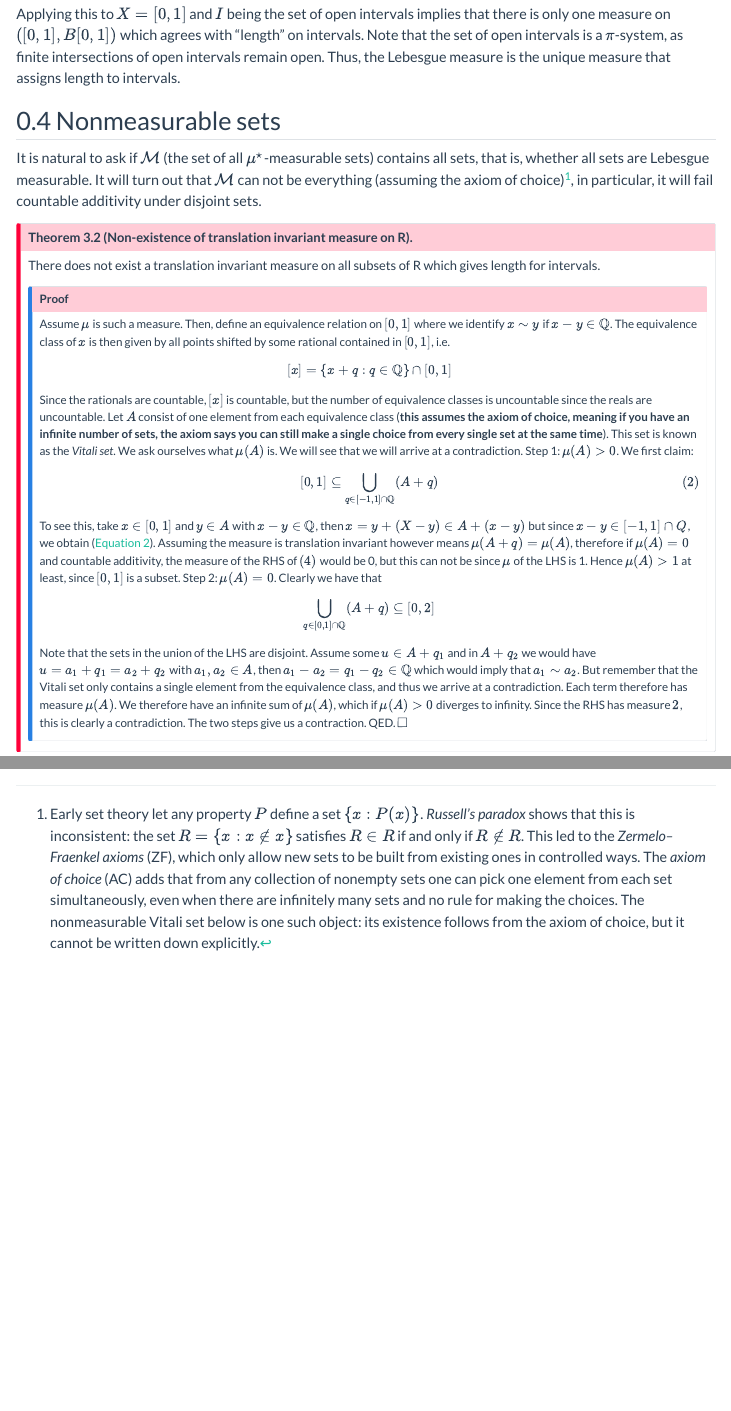
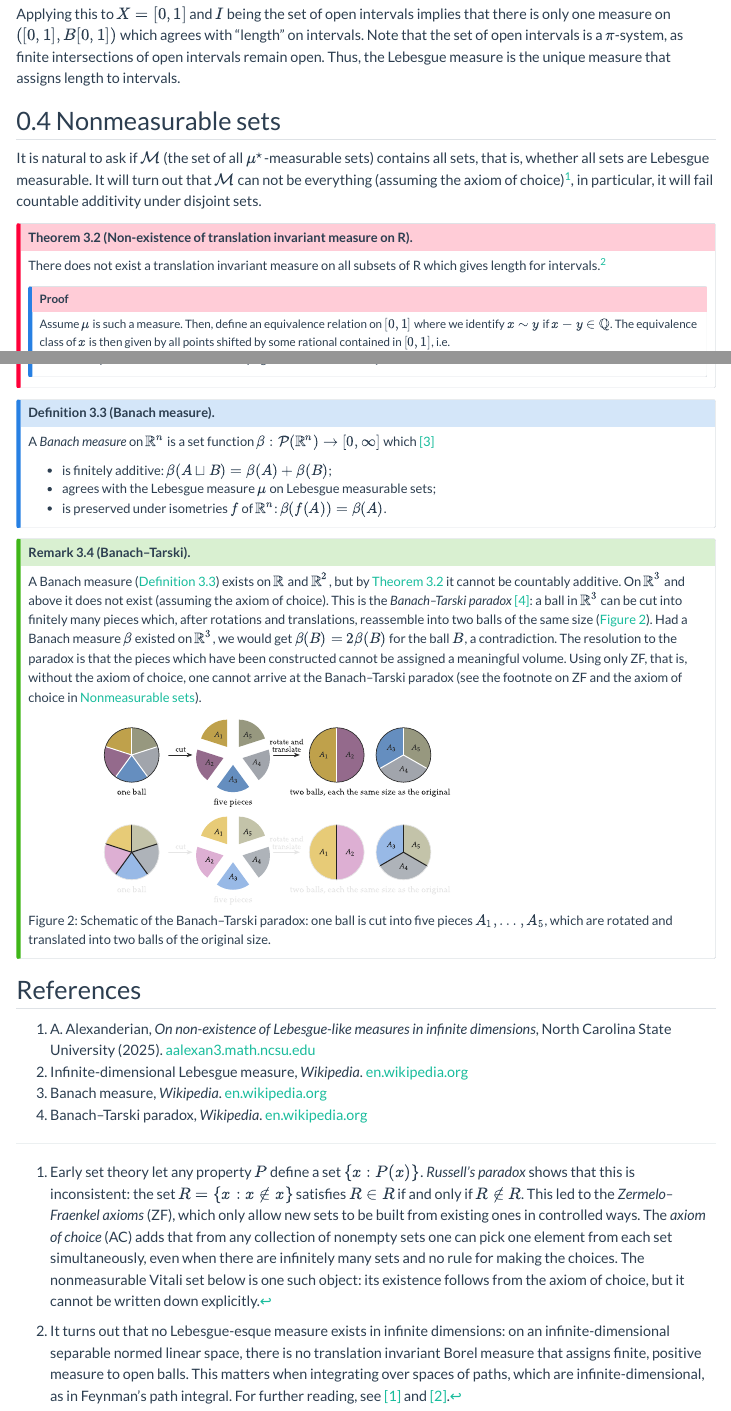
Before and after one commit to tresnjo/lecture-notes, a Quarto document (integration-theory/lecture-03.qmd): the page in a window 1100 px wide, from 3590 px down, and a second part further down, joined at a grey line. Rendered offline with R 4.5, knitr and Pandoc in place of Quarto, with nearby package versions; menus at the side of the page are left out.

Commit message:
lecture 3 added banach tarski

````diff
--- a/integration-theory/lecture-03.qmd
+++ b/integration-theory/lecture-03.qmd
@@ -161,7 +161,7 @@ It is natural to ask if $\mathcal M$ (the set of all $\mu^\star$-measurable sets
 
 #### **Theorem 3.2** (Non-existence of translation invariant measure on R).
 
-There does not exist a translation invariant measure on all subsets of R which gives length for intervals.
+There does not exist a translation invariant measure on all subsets of R which gives length for intervals.^[It turns out that no Lebesgue-esque measure exists in infinite dimensions: on an infinite-dimensional separable normed linear space, there is no translation invariant Borel measure that assigns finite, positive measure to open balls. This matters when integrating over spaces of paths, which are infinite-dimensional, as in Feynman's path integral. For further reading, see [[1]](#ref-1) and [[2]](#ref-2).]
 
 ::: {.callout-note .proof-box collapse="true"}
 
@@ -179,3 +179,36 @@ Note that the sets in the union of the LHS are disjoint. Assume some $u \in A +
 The two steps give us a contraction. QED. $\square$
 :::
 :::
+
+::: {#r-3-3 .callout-note .definition-box}
+
+#### **Definition 3.3** (Banach measure).
+
+A *Banach measure* on $\mathbb R^n$ is a set function $\beta : \mathcal P(\mathbb R^n) \to [0, \infty]$ which [[3]](#ref-3)
+
+- is finitely additive: $\beta(A \sqcup B) = \beta(A) + \beta(B)$;
+- agrees with the Lebesgue measure $\mu$ on Lebesgue measurable sets;
+- is preserved under isometries $f$ of $\mathbb R^n$: $\beta(f(A)) = \beta(A)$.
+:::
+
+::: {#r-3-4 .callout-tip .remark-box}
+
+#### **Remark 3.4** (Banach–Tarski).
+
+A Banach measure ([Definition 3.3](#r-3-3)) exists on $\mathbb R$ and $\mathbb R^2$, but by [Theorem 3.2](#r-3-2) it cannot be countably additive. On $\mathbb R^3$ and above it does not exist (assuming the axiom of choice). This is the *Banach–Tarski paradox* [[4]](#ref-4): a ball in $\mathbb R^3$ can be cut into finitely many pieces which, after rotations and translations, reassemble into two balls of the same size ([@fig-l03-banach-tarski]). Had a Banach measure $\beta$ existed on $\mathbb R^3$, we would get $\beta(B) = 2\beta(B)$ for the ball $B$, a contradiction. The resolution to the paradox is that the pieces which have been constructed cannot be assigned a meaningful volume. Using only ZF, that is, without the axiom of choice, one cannot arrive at the Banach–Tarski paradox (see the footnote on ZF and the axiom of choice in [Nonmeasurable sets](#nonmeasurable-sets)).
+
+::: {#fig-l03-banach-tarski}
+```{=html}
+<div class="themed-figure" style="max-width: 640px; margin: 0 auto;"><img src="images/l03-banach-tarski-light.svg" class="light-content figure-img" alt="Banach–Tarski schematic: one ball cut into five pieces, which are rotated and translated into two balls of the same size."><img src="images/l03-banach-tarski-dark.svg" class="dark-content figure-img" alt="Banach–Tarski schematic: one ball cut into five pieces, which are rotated and translated into two balls of the same size."></div>
+```
+
+Schematic of the Banach–Tarski paradox: one ball is cut into five pieces $A_1, \dots, A_5$, which are rotated and translated into two balls of the original size.
+:::
+:::
+
+## References {.unnumbered}
+
+1. []{#ref-1}A. Alexanderian, *On non-existence of Lebesgue-like measures in infinite dimensions*, North Carolina State University (2025). [aalexan3.math.ncsu.edu](https://aalexan3.math.ncsu.edu/articles/infdim_meas.pdf)
+2. []{#ref-2}Infinite-dimensional Lebesgue measure, *Wikipedia*. [en.wikipedia.org](https://en.wikipedia.org/wiki/Infinite-dimensional_Lebesgue_measure)
+3. []{#ref-3}Banach measure, *Wikipedia*. [en.wikipedia.org](https://en.wikipedia.org/wiki/Banach_measure)
+4. []{#ref-4}Banach–Tarski paradox, *Wikipedia*. [en.wikipedia.org](https://en.wikipedia.org/wiki/Banach%E2%80%93Tarski_paradox)
````
Also changed, not shown: integration-theory/book-index.qmd (+2 -0 lines), integration-theory/images/l03-banach-tarski-dark.svg (added), integration-theory/images/l03-banach-tarski-light.svg (added).
